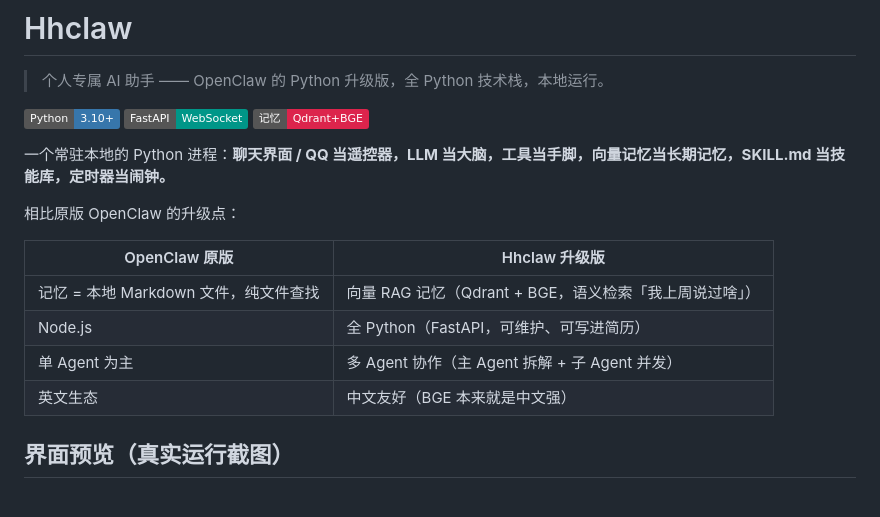
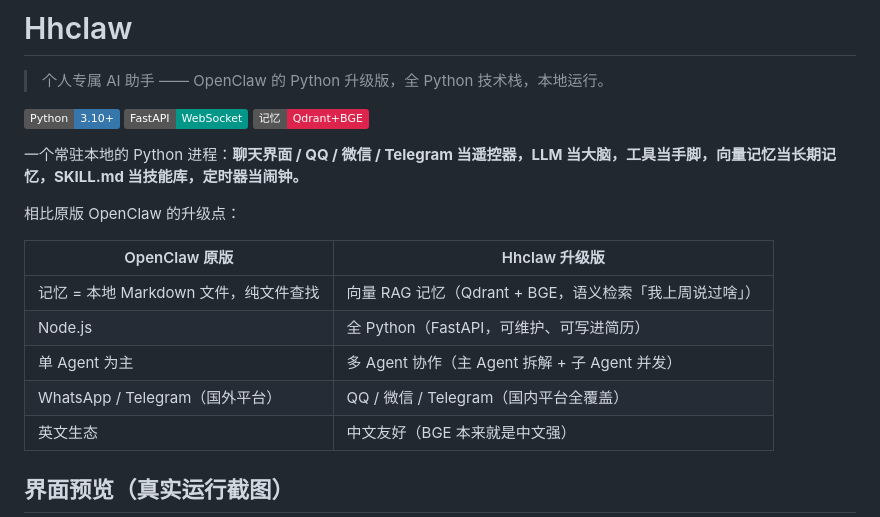
Before and after one commit to Hh-all/Hhclaw, a Markdown page: README.md, the part around one of its changes. GitHub-like rendering; badges without logos.

```diff
--- a/README.md
+++ b/README.md
@@ -6,7 +6,7 @@
 ![FastAPI](https://img.shields.io/badge/FastAPI-WebSocket-009688?logo=fastapi&logoColor=white)
 ![Qdrant](https://img.shields.io/badge/%E8%AE%B0%E5%BF%86-Qdrant%2BBGE-DC244C)
 
-一个常驻本地的 Python 进程：**聊天界面 / QQ 当遥控器，LLM 当大脑，工具当手脚，向量记忆当长期记忆，SKILL.md 当技能库，定时器当闹钟。**
+一个常驻本地的 Python 进程：**聊天界面 / QQ / 微信 / Telegram 当遥控器，LLM 当大脑，工具当手脚，向量记忆当长期记忆，SKILL.md 当技能库，定时器当闹钟。**
 
 相比原版 OpenClaw 的升级点：
 
@@ -15,6 +15,7 @@
 | 记忆 = 本地 Markdown 文件，纯文件查找 | 向量 RAG 记忆（Qdrant + BGE，语义检索「我上周说过啥」） |
 | Node.js | 全 Python（FastAPI，可维护、可写进简历） |
 | 单 Agent 为主 | 多 Agent 协作（主 Agent 拆解 + 子 Agent 并发） |
+| WhatsApp / Telegram（国外平台） | QQ / 微信 / Telegram（国内平台全覆盖） |
 | 英文生态 | 中文友好（BGE 本来就是中文强） |
 
 ## 界面预览（真实运行截图）
```
Also changed, not shown: other parts of README.md (+43 -14 lines), docs/screenshots/05-qq-functions.jpg (added), docs/screenshots/06-qq-memory.jpg (added), docs/screenshots/07-qq-tool.jpg (added).
